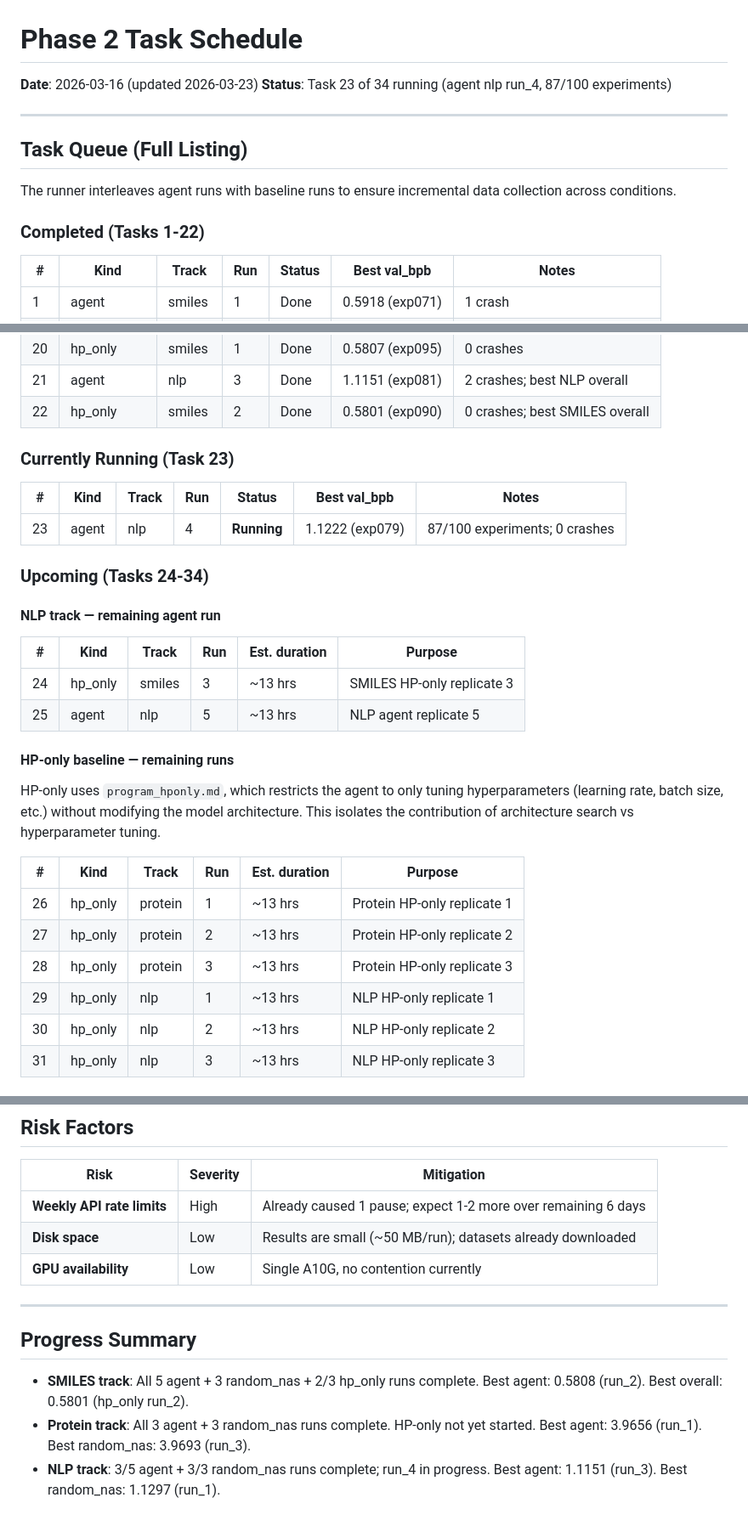
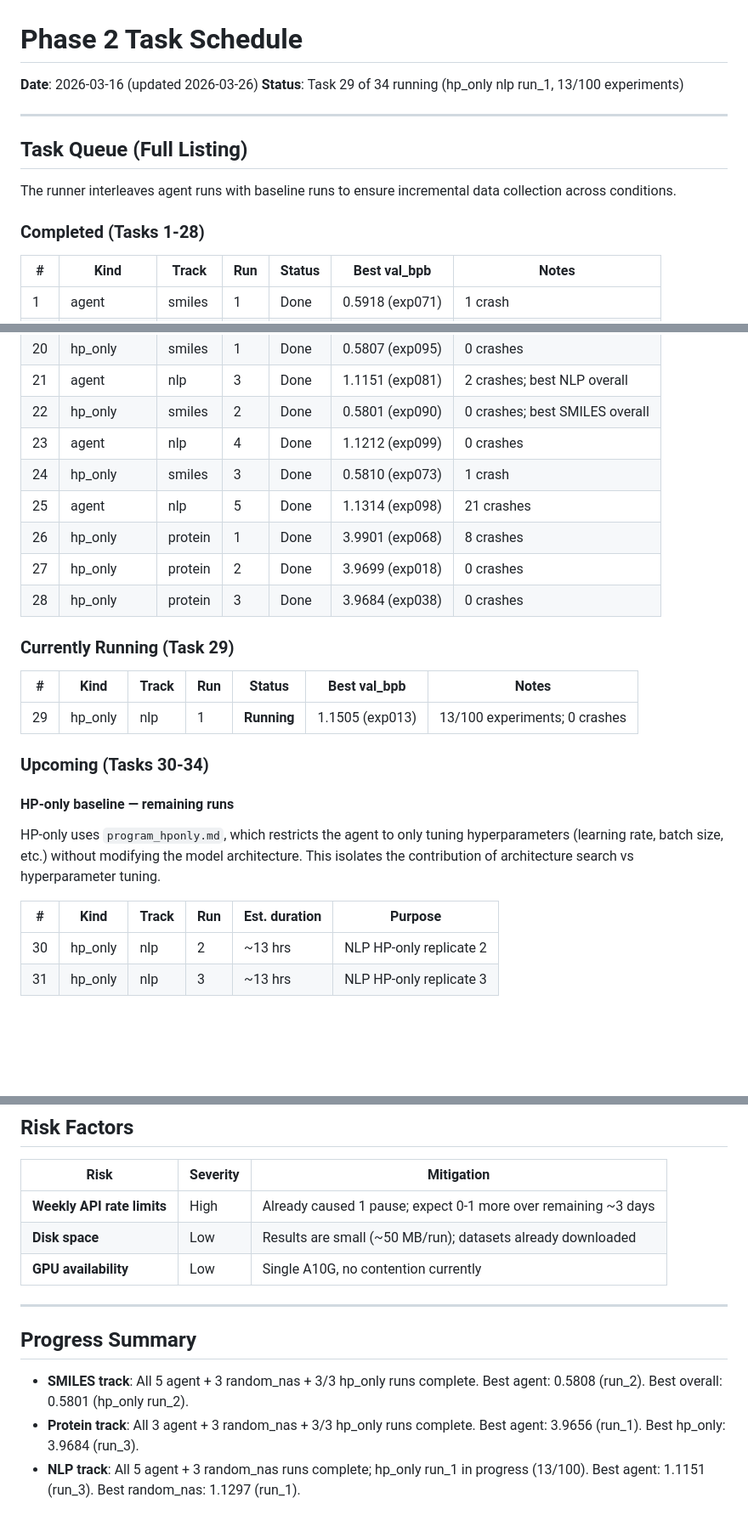
Before and after one commit to ewijaya/autoresearch-mol, a Markdown page: docs/phase2-task-schedule-20260316.md, 3 parts joined by grey strips. Shown at 85% size. GitHub-like rendering; blank space fills up the shorter version.

Commit message:
docs: update task schedule to 28/34 complete; hp_only NLP run_1 in progress

```diff
--- a/docs/phase2-task-schedule-20260316.md
+++ b/docs/phase2-task-schedule-20260316.md
@@ -1,7 +1,7 @@
 # Phase 2 Task Schedule
 
-**Date**: 2026-03-16 (updated 2026-03-23)
-**Status**: Task 23 of 34 running (agent nlp run_4, 87/100 experiments)
+**Date**: 2026-03-16 (updated 2026-03-26)
+**Status**: Task 29 of 34 running (hp_only nlp run_1, 13/100 experiments)
 
 ---
 
@@ -9,7 +9,7 @@
 
 The runner interleaves agent runs with baseline runs to ensure incremental data collection across conditions.
 
-### Completed (Tasks 1-22)
+### Completed (Tasks 1-28)
 
 | # | Kind | Track | Run | Status | Best val_bpb | Notes |
 |---|------|-------|-----|--------|-------------|-------|
@@ -35,21 +35,20 @@ The runner interleaves agent runs with baseline runs to ensure incremental data
 | 20 | hp_only | smiles | 1 | Done | 0.5807 (exp095) | 0 crashes |
 | 21 | agent | nlp | 3 | Done | 1.1151 (exp081) | 2 crashes; best NLP overall |
 | 22 | hp_only | smiles | 2 | Done | 0.5801 (exp090) | 0 crashes; best SMILES overall |
+| 23 | agent | nlp | 4 | Done | 1.1212 (exp099) | 0 crashes |
+| 24 | hp_only | smiles | 3 | Done | 0.5810 (exp073) | 1 crash |
+| 25 | agent | nlp | 5 | Done | 1.1314 (exp098) | 21 crashes |
+| 26 | hp_only | protein | 1 | Done | 3.9901 (exp068) | 8 crashes |
+| 27 | hp_only | protein | 2 | Done | 3.9699 (exp018) | 0 crashes |
+| 28 | hp_only | protein | 3 | Done | 3.9684 (exp038) | 0 crashes |
 
-### Currently Running (Task 23)
+### Currently Running (Task 29)
 
 | # | Kind | Track | Run | Status | Best val_bpb | Notes |
 |---|------|-------|-----|--------|-------------|-------|
-| 23 | agent | nlp | 4 | **Running** | 1.1222 (exp079) | 87/100 experiments; 0 crashes |
+| 29 | hp_only | nlp | 1 | **Running** | 1.1505 (exp013) | 13/100 experiments; 0 crashes |
 
-### Upcoming (Tasks 24-34)
-
-#### NLP track — remaining agent run
-
-| # | Kind | Track | Run | Est. duration | Purpose |
-|---|------|-------|-----|---------------|---------|
-| 24 | hp_only | smiles | 3 | ~13 hrs | SMILES HP-only replicate 3 |
-| 25 | agent | nlp | 5 | ~13 hrs | NLP agent replicate 5 |
+### Upcoming (Tasks 30-34)
 
 #### HP-only baseline — remaining runs
 
@@ -57,10 +56,6 @@ HP-only uses `program_hponly.md`, which restricts the agent to only tuning hyper
 
 | # | Kind | Track | Run | Est. duration | Purpose |
 |---|------|-------|-----|---------------|---------|
-| 26 | hp_only | protein | 1 | ~13 hrs | Protein HP-only replicate 1 |
-| 27 | hp_only | protein | 2 | ~13 hrs | Protein HP-only replicate 2 |
-| 28 | hp_only | protein | 3 | ~13 hrs | Protein HP-only replicate 3 |
-| 29 | hp_only | nlp | 1 | ~13 hrs | NLP HP-only replicate 1 |
 | 30 | hp_only | nlp | 2 | ~13 hrs | NLP HP-only replicate 2 |
 | 31 | hp_only | nlp | 3 | ~13 hrs | NLP HP-only replicate 3 |
 
@@ -114,7 +109,7 @@ The 4-condition design enables a decomposition analysis (Story 7):
 
 | Risk | Severity | Mitigation |
 |------|----------|------------|
-| **Weekly API rate limits** | High | Already caused 1 pause; expect 1-2 more over remaining 6 days |
+| **Weekly API rate limits** | High | Already caused 1 pause; expect 0-1 more over remaining ~3 days |
 | **Disk space** | Low | Results are small (~50 MB/run); datasets already downloaded |
 | **GPU availability** | Low | Single A10G, no contention currently |
 
@@ -122,6 +117,6 @@ The 4-condition design enables a decomposition analysis (Story 7):
 
 ## Progress Summary
 
-- **SMILES track**: All 5 agent + 3 random_nas + 2/3 hp_only runs complete. Best agent: 0.5808 (run_2). Best overall: 0.5801 (hp_only run_2).
-- **Protein track**: All 3 agent + 3 random_nas runs complete. HP-only not yet started. Best agent: 3.9656 (run_1). Best random_nas: 3.9693 (run_3).
-- **NLP track**: 3/5 agent + 3/3 random_nas runs complete; run_4 in progress. Best agent: 1.1151 (run_3). Best random_nas: 1.1297 (run_1).
+- **SMILES track**: All 5 agent + 3 random_nas + 3/3 hp_only runs complete. Best agent: 0.5808 (run_2). Best overall: 0.5801 (hp_only run_2).
+- **Protein track**: All 3 agent + 3 random_nas + 3/3 hp_only runs complete. Best agent: 3.9656 (run_1). Best hp_only: 3.9684 (run_3).
+- **NLP track**: All 5 agent + 3 random_nas runs complete; hp_only run_1 in progress (13/100). Best agent: 1.1151 (run_3). Best random_nas: 1.1297 (run_1).
```
Also changed, not shown: other parts of docs/phase2-task-schedule-20260316.md (+1 -1 lines).
